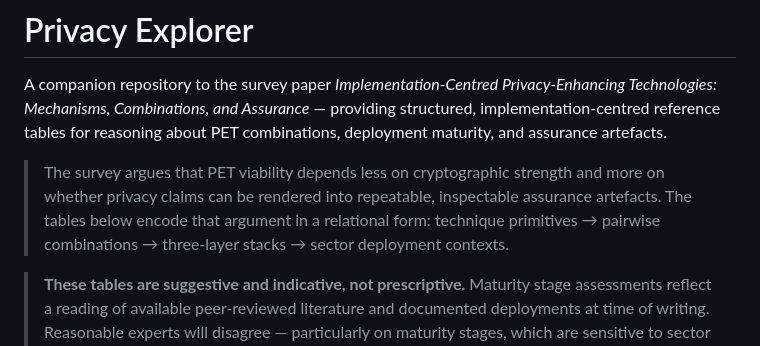
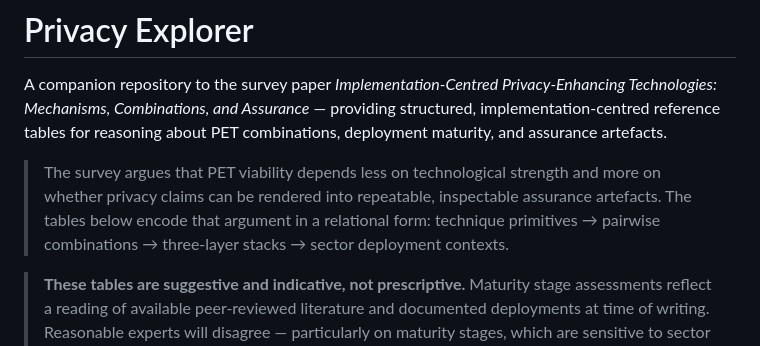
Before and after one commit to j0hn-s/privacy-explorer, a Markdown page: README.md, the part around the change. GitHub-like rendering.

Commit message:
Amend README for clarity

```diff
--- a/README.md
+++ b/README.md
@@ -2,7 +2,7 @@
 
 A companion repository to the survey paper *Implementation-Centred Privacy-Enhancing Technologies: Mechanisms, Combinations, and Assurance* — providing structured, implementation-centred reference tables for reasoning about PET combinations, deployment maturity, and assurance artefacts.
 
-> The survey argues that PET viability depends less on cryptographic strength and more on whether privacy claims can be rendered into repeatable, inspectable assurance artefacts. The tables below encode that argument in a relational form: technique primitives → pairwise combinations → three-layer stacks → sector deployment contexts.
+> The survey argues that PET viability depends less on technological strength and more on whether privacy claims can be rendered into repeatable, inspectable assurance artefacts. The tables below encode that argument in a relational form: technique primitives → pairwise combinations → three-layer stacks → sector deployment contexts.
 
 > **These tables are suggestive and indicative, not prescriptive.** Maturity stage assessments reflect a reading of available peer-reviewed literature and documented deployments at time of writing. Reasonable experts will disagree — particularly on maturity stages, which are sensitive to sector context, organisational capacity, and the evidence threshold you apply. The [YAML data files](data/) are the canonical source for forking and revising any entry.
 
```
